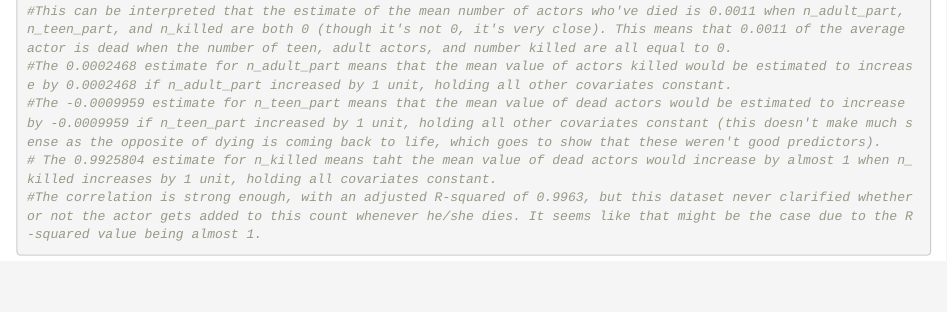
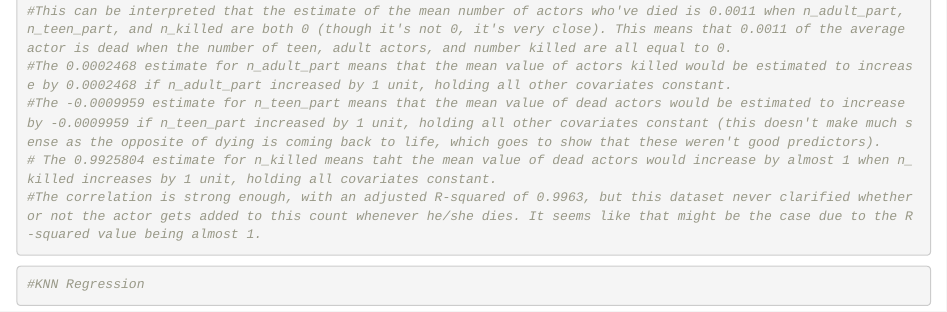
Before and after one commit to ericf8/ds202_project, an R Markdown document (project.Rmd): the page in a window 1100 px wide, from 6480 px down. Rendered offline with R 4.5, knitr and Pandoc, with nearby package versions; some code elsewhere in the file could not run offline.

Commit message:
Formatting, adding knn section

````diff
--- a/project.Rmd
+++ b/project.Rmd
@@ -206,6 +205,15 @@ summary(fit3)
 #The correlation is strong enough, with an adjusted R-squared of 0.9963, but this dataset never clarified whether or not the actor gets added to this count whenever he/she dies. It seems like that might be the case due to the R-squared value being almost 1.
 
 
+```
+
+
+
+
+```{r}
+#KNN Regression
+
+
 
 
 ```
````
Also changed, not shown: project.Rmd (1 more changed lines).
